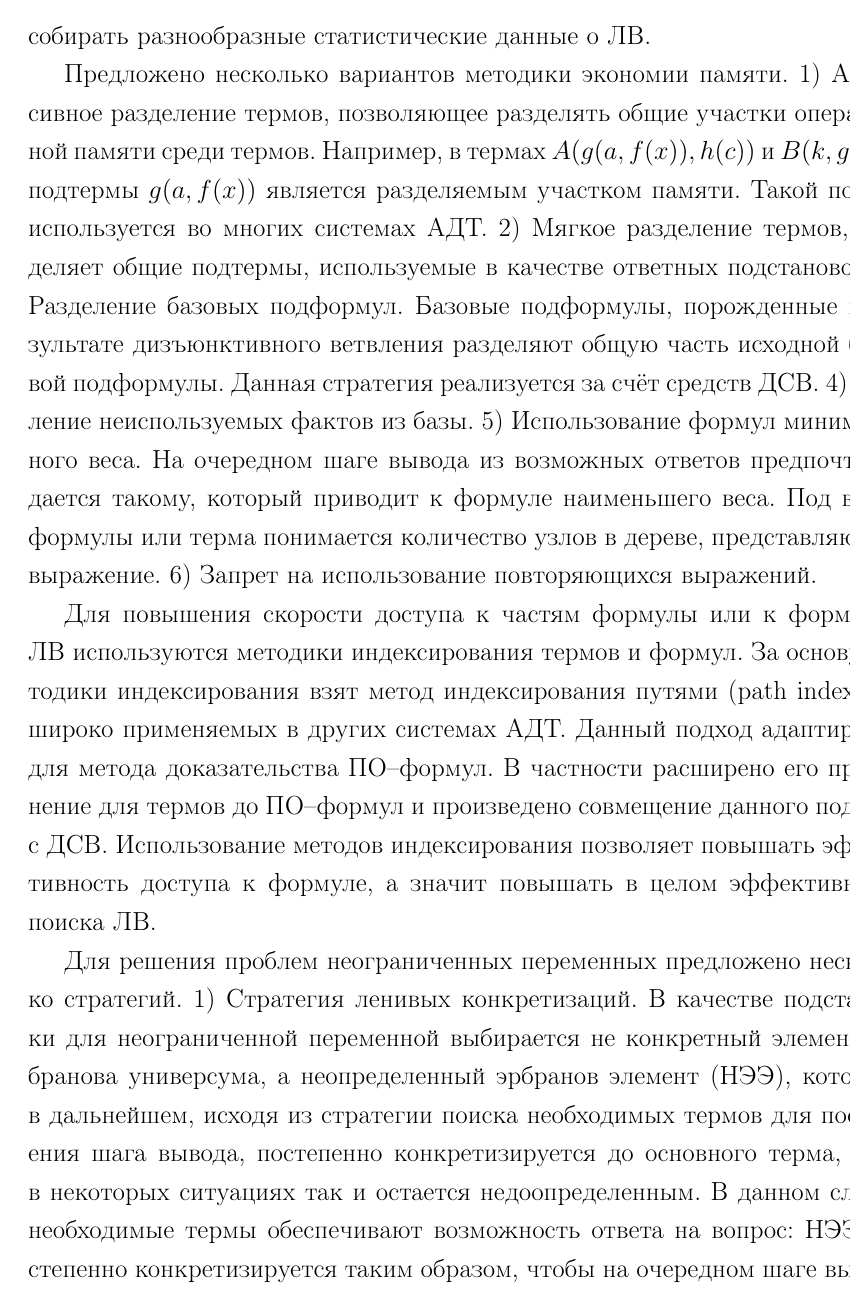
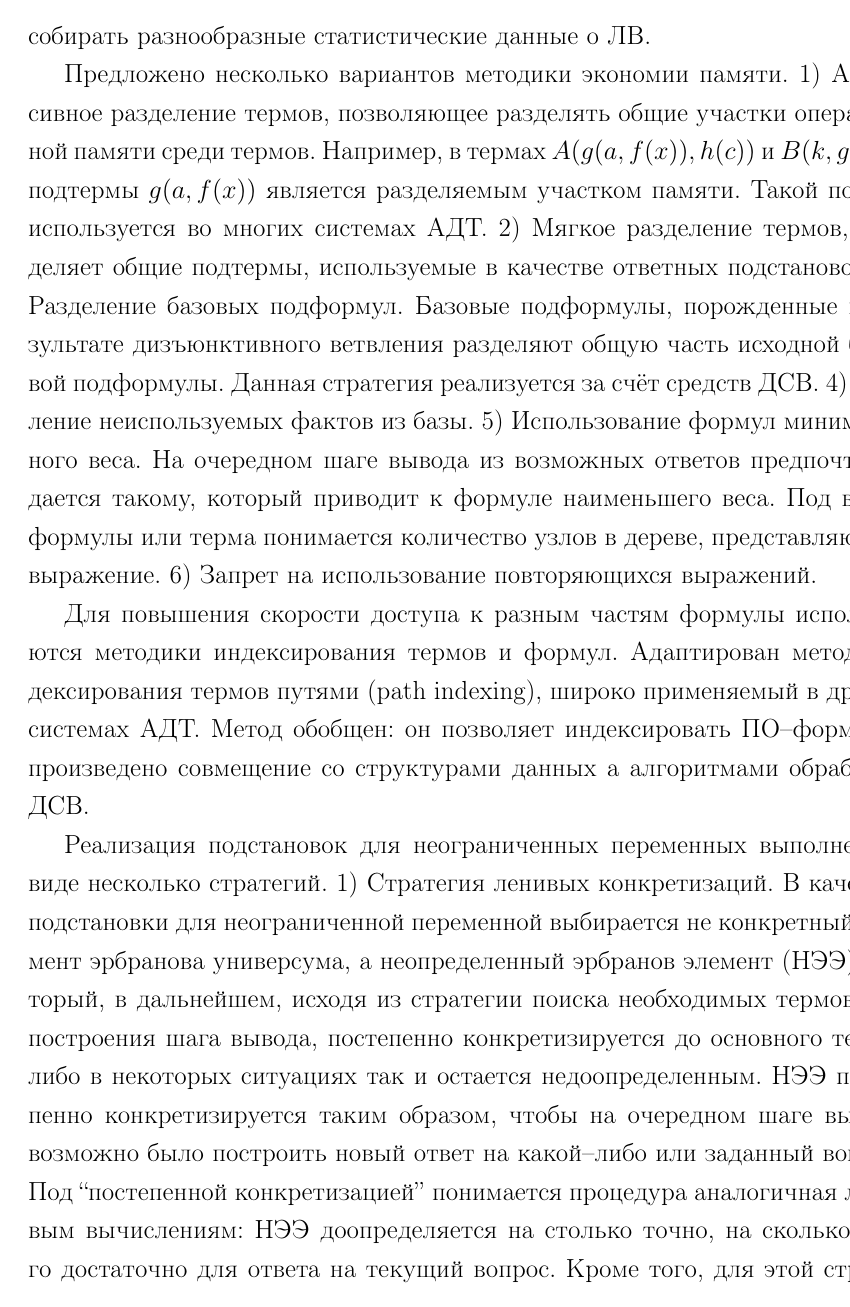
Before and after one commit to eugeneai/prisnif, a LaTeX document (brick/autorefbig.tex): page 11 of 20. Compiled offline with LaTeX, dvips and Ghostscript.

Commit message:
Some corrections.

```diff
--- a/brick/autorefbig.tex
+++ b/brick/autorefbig.tex
@@ -349,7 +349,7 @@
 
 Предложено несколько вариантов методики экономии памяти. 1) Агрессивное разделение термов, позволяющее разделять общие участки оперативной памяти среди термов. Например, в термах $A(g(a,f(x)),h(c))$ и $B(k,g(a,f(x)))$, подтермы $g(a,f(x))$ является разделяемым участком памяти. Такой подход используется во многих системах АДТ. 2) Мягкое разделение термов, разделяет общие подтермы, используемые в качестве ответных подстановок. 3) Разделение базовых подформул. Базовые подформулы, порожденные в результате дизъюнктивного ветвления разделяют общую часть исходной базовой подформулы. Данная стратегия реализуется за счёт средств ДСВ. 4) Удаление неиспользуемых фактов из базы. 5) Использование формул минимального веса. На очередном шаге вывода из возможных ответов предпочтение дается такому, который приводит к формуле наименьшего веса. Под весом формулы или терма понимается количество узлов в дереве, представляющем выражение. 6) Запрет на использование повторяющихся выражений.
 
-Для повышения скорости доступа к частям формулы или к формулам ЛВ используются методики индексирования термов и формул. За основу методики индексирования взят метод индексирования путями (path indexing), широко применяемых в других системах АДТ. Данный подход адаптирован для метода доказательства ПО--формул. В частности расширено его применение для термов до ПО--формул и произведено совмещение данного подхода с ДСВ. Использование методов индексирования позволяет повышать эффективность доступа к формуле, а значит повышать в целом эффективность поиска ЛВ.
+Для повышения скорости доступа к разным частям формулы используются методики индексирования термов и формул. Адаптирован метод индексирования термов путями (path indexing), широко применяемый в других системах АДТ. Метод обобщен: он позволяет индексировать ПО--формулы, произведено совмещение со структурами данных а алгоритмами обработки ДСВ.
 
-Для решения проблем неограниченных переменных предложено несколько стратегий. 1) Стратегия ленивых конкретизаций. В качестве подстановки для неограниченной переменной выбирается не конкретный элемент эрбранова универсума, а неопределенный эрбранов элемент (НЭЭ), который, в дальнейшем, исходя из стратегии поиска необходимых термов для построения шага вывода, постепенно конкретизируется до основного терма, либо в некоторых ситуациях так и остается недоопределенным. В данном случае необходимые термы обеспечивают возможность ответа на вопрос: НЭЭ постепенно конкретизируется таким образом, чтобы на очередном шаге вывода возможно было построить новый ответ на какой--либо или заданный вопрос. Под ``постепенной конкретизацией'' понимается процедура аналогичная ленивым вычислениям: НЭЭ доопределяется на столько точно, на сколько этого достаточно для ответа на текущий вопрос. Кроме того для этой стратегии предлагается ряд ограничений, повышающих эффективность.  2) Стратегия фильтрации эрбранова универсума. В противовес стратегиям основанных на использовании НЭЭ, предлагается стратегия с явным использованием элементов эрабранова универсума, но с наложением на него определённых ограничений, выводимых из других подформул--вопросов.
+Реализация подстановок для неограниченных переменных выполнена в виде несколько стратегий. 1) Стратегия ленивых конкретизаций. В качестве подстановки для неограниченной переменной выбирается не конкретный элемент эрбранова универсума, а неопределенный эрбранов элемент (НЭЭ), который, в дальнейшем, исходя из стратегии поиска необходимых термов для построения шага вывода, постепенно конкретизируется до основного терма, либо в некоторых ситуациях так и остается недоопределенным. НЭЭ постепенно конкретизируется таким образом, чтобы на очередном шаге вывода возможно было построить новый ответ на какой--либо или заданный вопрос. Под ``постепенной конкретизацией'' понимается процедура аналогичная ленивым вычислениям: НЭЭ доопределяется на столько точно, на сколько этого достаточно для ответа на текущий вопрос. Кроме того, для этой стратегии предлагается ряд других ограничений, повышающих эффективность.  2) Стратегия фильтрации эрбранова универсума. Данная стратегия - альтернатива предыдущей, она основывается на явном использовании элементов эрабранова универсума, но с наложением на него определённых ограничений, выводимых из других подформул--вопросов.
 
```
Also changed, not shown: brick/autorefbig.tex (6 more changed lines).
